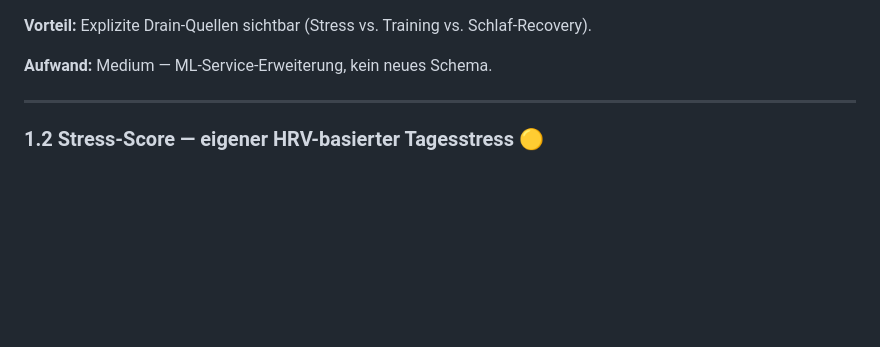
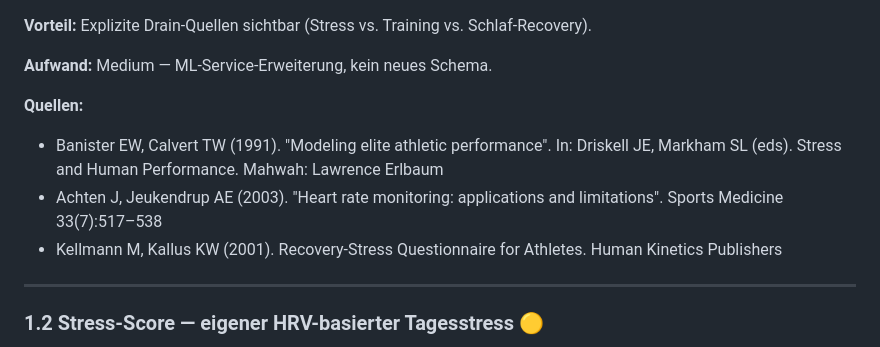
Before and after one commit to gerfru/PulseBase, a Markdown page: docs/roadmap.md, the part around the change. Rendered like a GitHub page; blank space fills up the shorter version.

Commit message:
-first-references-added

```diff
--- a/docs/roadmap.md
+++ b/docs/roadmap.md
@@ -32,6 +32,11 @@ Body Battery = min(100, max(0, Vortag + Recovery_Nacht − Drain_Aktivität −
 **Vorteil:** Explizite Drain-Quellen sichtbar (Stress vs. Training vs. Schlaf-Recovery).
 
 **Aufwand:** Medium — ML-Service-Erweiterung, kein neues Schema.
+
+**Quellen:**
+- Banister EW, Calvert TW (1991). "Modeling elite athletic performance". In: Driskell JE, Markham SL (eds). Stress and Human Performance. Mahwah: Lawrence Erlbaum
+- Achten J, Jeukendrup AE (2003). "Heart rate monitoring: applications and limitations". Sports Medicine 33(7):517–538
+- Kellmann M, Kallus KW (2001). Recovery-Stress Questionnaire for Athletes. Human Kinetics Publishers
 
 ---
 
```
